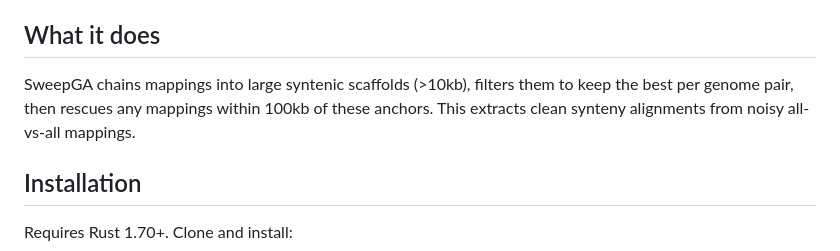
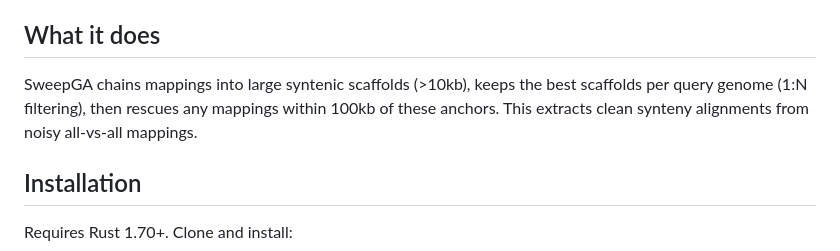
Before and after one commit to pangenome/sweepga, a Markdown page: README.md, the part around the change. GitHub-like rendering.

Commit message:
Correct default filtering description to 1:N (best per query)

```diff
--- a/README.md
+++ b/README.md
@@ -4,7 +4,7 @@ Filters highly sensitive whole genome alignments to extract maximum synteny alig
 
 ## What it does
 
-SweepGA chains mappings into large syntenic scaffolds (>10kb), filters them to keep the best per genome pair, then rescues any mappings within 100kb of these anchors. This extracts clean synteny alignments from noisy all-vs-all mappings.
+SweepGA chains mappings into large syntenic scaffolds (>10kb), keeps the best scaffolds per query genome (1:N filtering), then rescues any mappings within 100kb of these anchors. This extracts clean synteny alignments from noisy all-vs-all mappings.
 
 ## Installation
 
```
